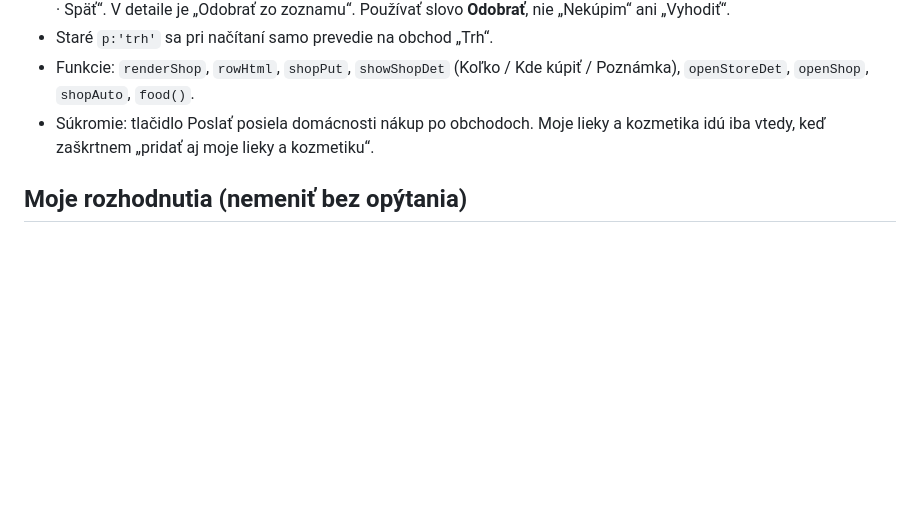
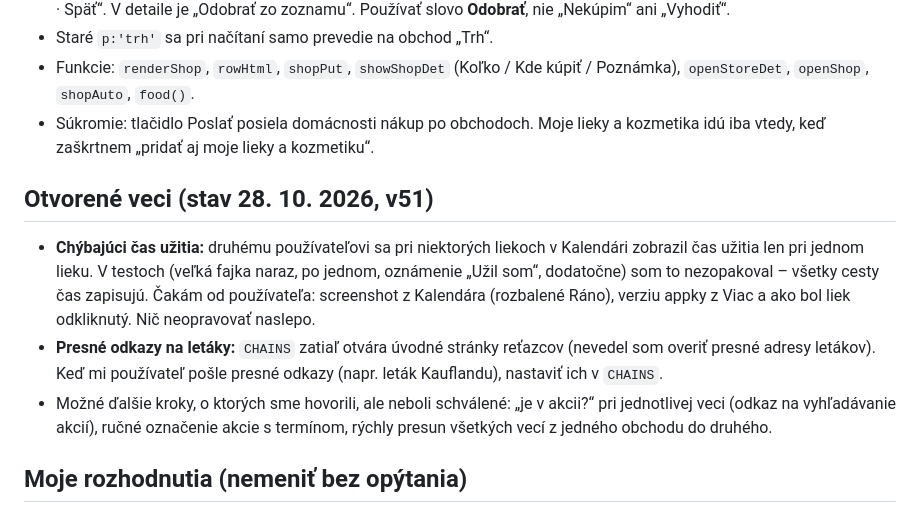
Before and after one commit to Rumlik707/moje-lieky, a Markdown page: CLAUDE.md, the part around the change. Drawn GitHub-style; blank space fills up the shorter version.

Commit message:
CLAUDE.md: otvorené veci pre ďalšiu konverzáciu
Co-Authored-By: Claude Opus 5.5 <noreply@anthropic.com>
Claude-Session: https://claude.ai/code/session_01Jh7dReTWnVDHecFBKb1uPN

```diff
--- a/CLAUDE.md
+++ b/CLAUDE.md
@@ -63,6 +63,11 @@ Najprv si prečítaj tento súbor. **Nečítaj celý `index.html`** (má viac ne
 - Funkcie: `renderShop`, `rowHtml`, `shopPut`, `showShopDet` (Koľko / Kde kúpiť / Poznámka), `openStoreDet`, `openShop`, `shopAuto`, `food()`.
 - Súkromie: tlačidlo Poslať posiela domácnosti nákup po obchodoch. Moje lieky a kozmetika idú iba vtedy, keď zaškrtnem „pridať aj moje lieky a kozmetiku“.
 
+## Otvorené veci (stav 28. 10. 2026, v51)
+- **Chýbajúci čas užitia:** druhému používateľovi sa pri niektorých liekoch v Kalendári zobrazil čas užitia len pri jednom lieku. V testoch (veľká fajka naraz, po jednom, oznámenie „Užil som“, dodatočne) som to nezopakoval – všetky cesty čas zapisujú. Čakám od používateľa: screenshot z Kalendára (rozbalené Ráno), verziu appky z Viac a ako bol liek odkliknutý. Nič neopravovať naslepo.
+- **Presné odkazy na letáky:** `CHAINS` zatiaľ otvára úvodné stránky reťazcov (nevedel som overiť presné adresy letákov). Keď mi používateľ pošle presné odkazy (napr. leták Kauflandu), nastaviť ich v `CHAINS`.
+- Možné ďalšie kroky, o ktorých sme hovorili, ale neboli schválené: „je v akcii?“ pri jednotlivej veci (odkaz na vyhľadávanie akcií), ručné označenie akcie s termínom, rýchly presun všetkých vecí z jedného obchodu do druhého.
+
 ## Moje rozhodnutia (nemeniť bez opýtania)
 - Pri ikonkách nepoužívať pozadie dlaždice (vyzeralo ako zaváraninový pohár). Jamky blistra sú svetlé.
 - Ráno/Obed/Večer majú jemný rámik, aktuálna časť dňa má hrubší.
```
